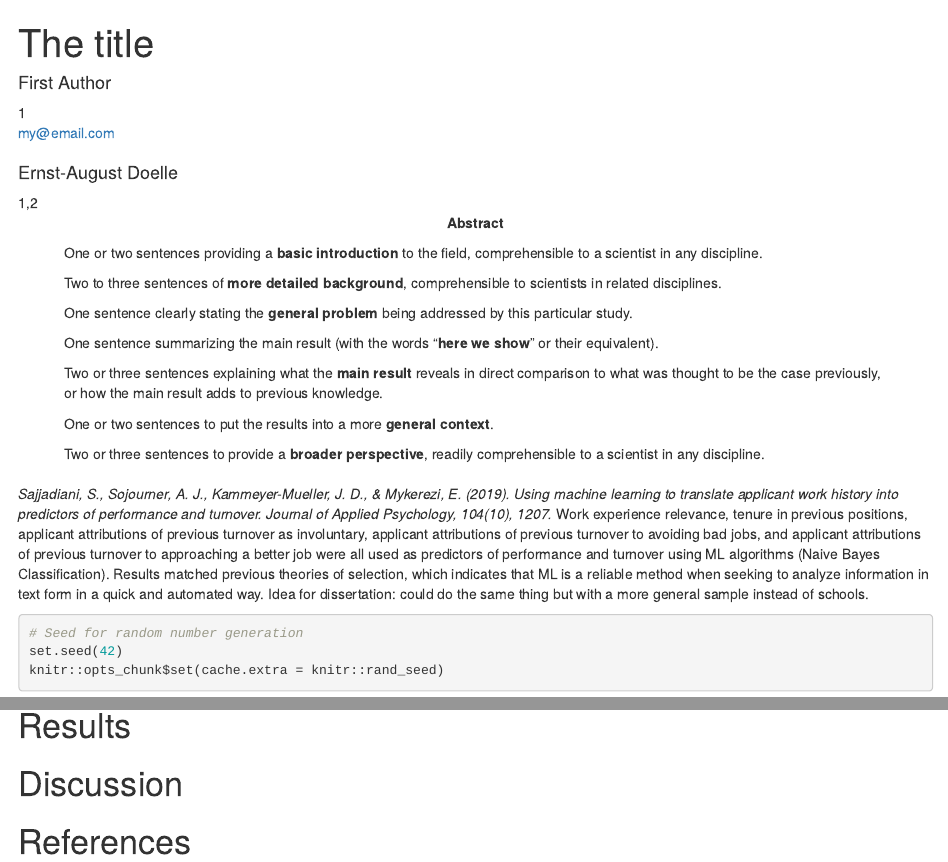
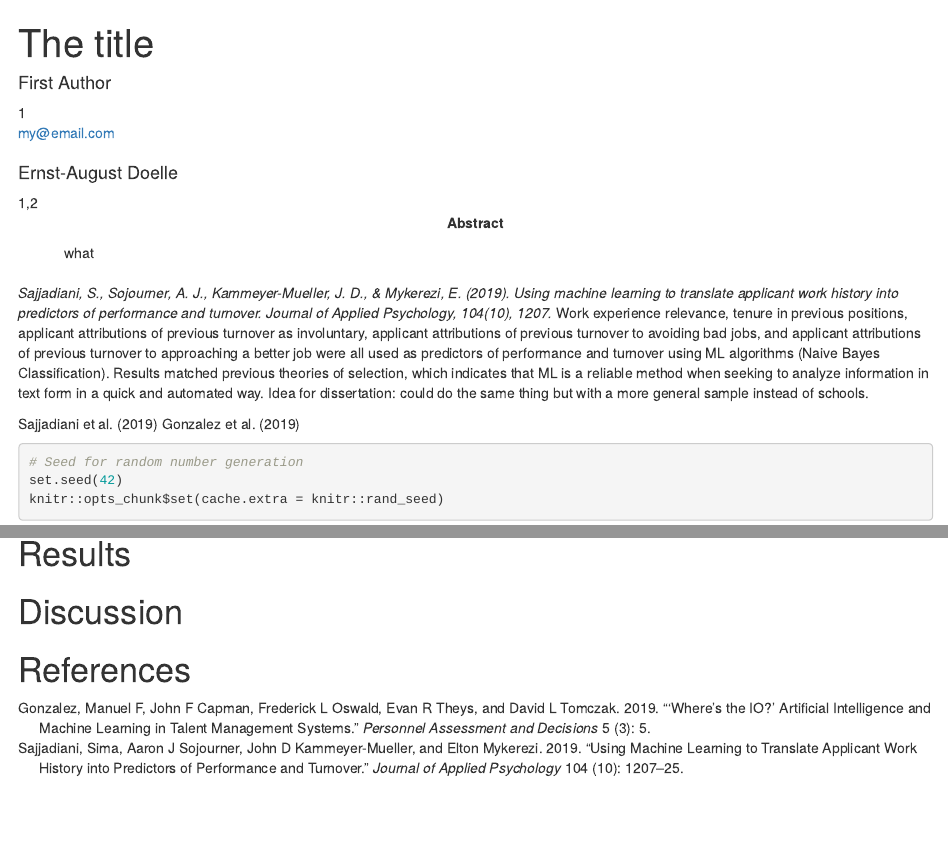
Before and after one commit to MontclairML/MLpapers, an R Markdown document (Bibliography.Rmd): the page in a window 1100 px wide, from its top, and a second part further down, joined at a grey line. Rendered offline with R 4.5, knitr and Pandoc, with nearby package versions; some code elsewhere in the file could not run offline.

Commit message:
separated machine learning bibliography from r references  bibliography

```diff
--- a/Bibliography.Rmd
+++ b/Bibliography.Rmd
@@ -29,26 +29,13 @@ authornote: |
   Enter author note here.
 
 abstract: |
-  One or two sentences providing a **basic introduction** to the field,  comprehensible to a scientist in any discipline.
+ what
 
-  Two to three sentences of **more detailed background**, comprehensible  to scientists in related disciplines.
-
-  One sentence clearly stating the **general problem** being addressed by  this particular study.
-
-  One sentence summarizing the main result (with the words "**here we show**" or their equivalent).
-
-  Two or three sentences explaining what the **main result** reveals in direct comparison to what was thought to be the case previously, or how the  main result adds to previous knowledge.
-
-  One or two sentences to put the results into a more **general context**.
-
-  Two or three sentences to provide a **broader perspective**, readily comprehensible to a scientist in any discipline.
-
-  <!-- https://tinyurl.com/ybremelq -->
 
 keywords          : "keywords"
 wordcount         : "X"
 
-bibliography      : ["r-references.bib"]
+bibliography      : ["r-references.bib", "ml-references.bib"]
 
 floatsintext      : no
 figurelist        : no
--- /dev/null
+++ b/ml-references.bib
@@ -0,0 +1,20 @@
+@article{sajjadiani2019using,
+  title={Using machine learning to translate applicant work history into predictors of performance and turnover.},
+  author={Sajjadiani, Sima and Sojourner, Aaron J and Kammeyer-Mueller, John D and Mykerezi, Elton},
+  journal={Journal of Applied Psychology},
+  volume={104},
+  number={10},
+  pages={1207-1225},
+  year={2019},
+  publisher={American Psychological Association}
+}
+
+@article{gonzalez2019s,
+  title={“Where’s the IO?” Artificial intelligence and machine learning in talent management systems},
+  author={Gonzalez, Manuel F and Capman, John F and Oswald, Frederick L and Theys, Evan R and Tomczak, David L},
+  journal={Personnel Assessment and Decisions},
+  volume={5},
+  number={3},
+  pages={5},
+  year={2019}
+}
--- a/r-references.bib
+++ b/r-references.bib
@@ -13,8 +13,3 @@
   note = {R package version 0.1.0.9997},
   url = {https://github.com/crsh/papaja},
 }
-
-@article{sajjadiani2019using,
-  title={Using machine learning to translate applicant work history into predictors of performance and turnover.},
-  author={Sajjadiani, Sima and Sojourner, Aaron J and Kammeyer-Mueller, John D and Mykerezi, Elton},
-  journal={Journal of Applied Psychology},
```
Also changed, not shown: Bibliography.pdf, Bibliography.tex, Bibliography.Rmd (4 more changed lines), r-references.bib (16 more changed lines).
